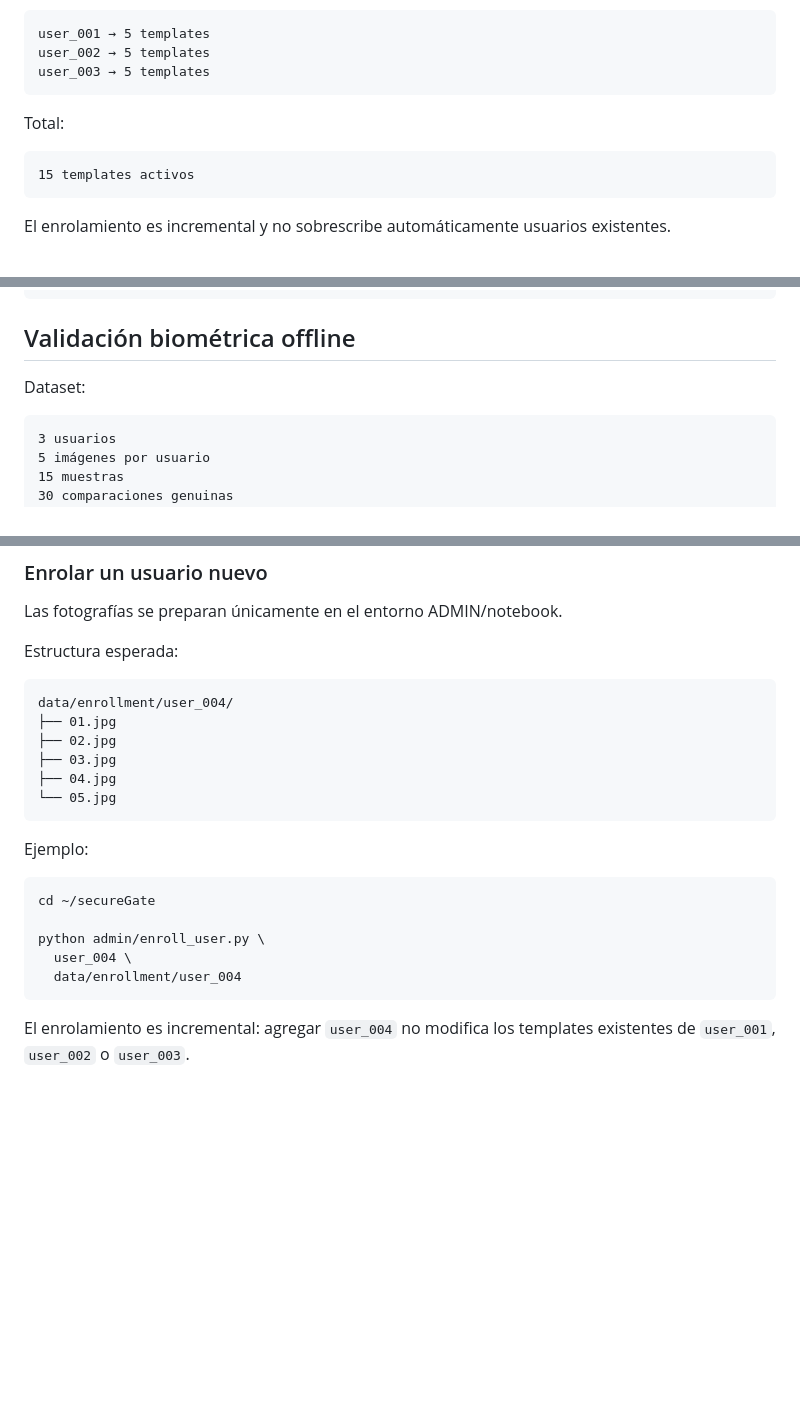
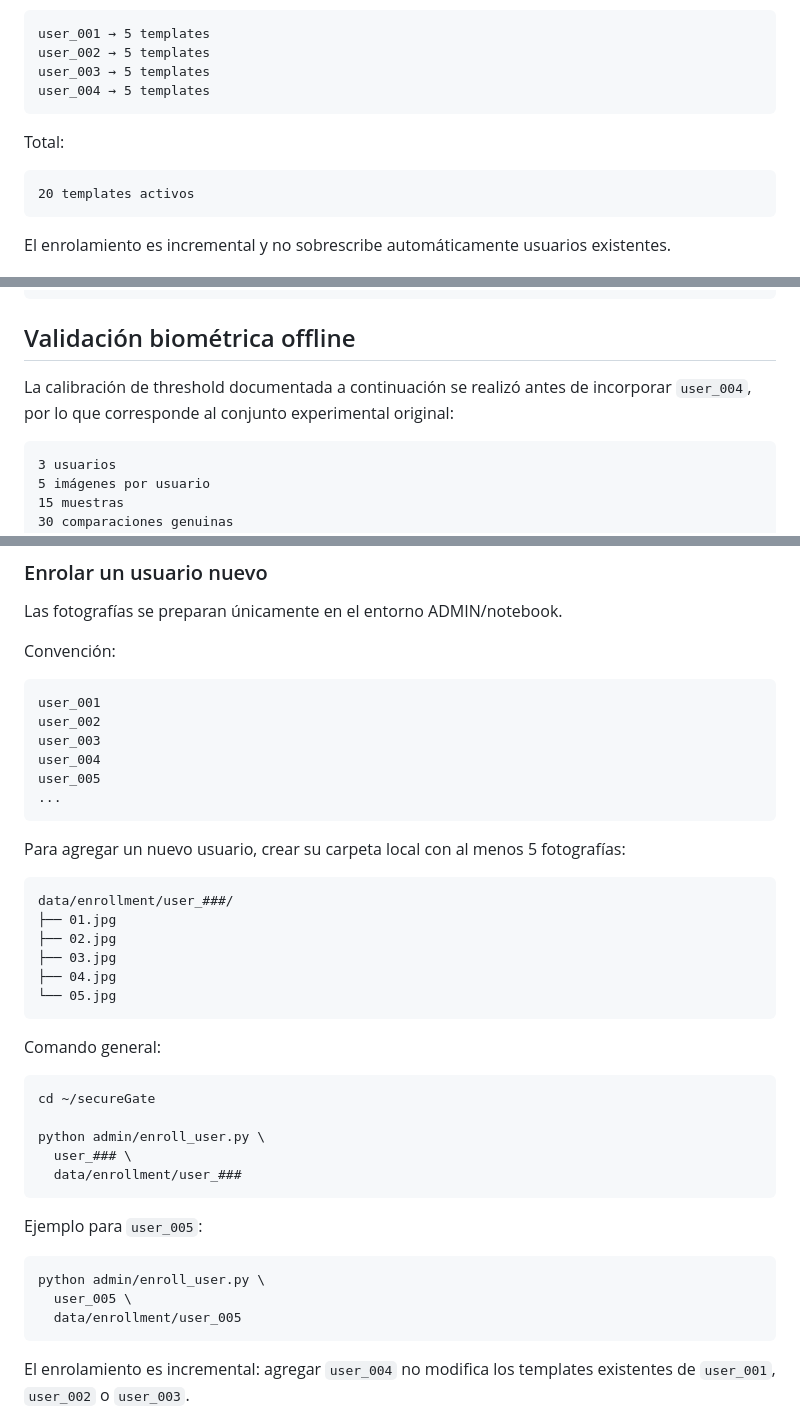
Before and after one commit to JFCrypT/secureGate, a Markdown page: README.md, 3 parts joined by grey strips. Drawn GitHub-style; blank space fills up the shorter version.

Commit message:
Actualiza estado biométrico y comandos de enrolamiento

````diff
--- a/README.md
+++ b/README.md
@@ -124,12 +124,13 @@ Estado actual:
 user_001 → 5 templates
 user_002 → 5 templates
 user_003 → 5 templates
+user_004 → 5 templates
 ```
 
 Total:
 
 ```text
-15 templates activos
+20 templates activos
 ```
 
 El enrolamiento es incremental y no sobrescribe automáticamente usuarios existentes.
@@ -182,7 +183,7 @@ PASS
 
 ## Validación biométrica offline
 
-Dataset:
+La calibración de threshold documentada a continuación se realizó antes de incorporar `user_004`, por lo que corresponde al conjunto experimental original:
 
 ```text
 3 usuarios
@@ -337,10 +339,21 @@ Ese comando inicia el prototipo funcional.
 
 Las fotografías se preparan únicamente en el entorno ADMIN/notebook.
 
-Estructura esperada:
+Convención:
 
 ```text
-data/enrollment/user_004/
+user_001
+user_002
+user_003
+user_004
+user_005
+...
+```
+
+Para agregar un nuevo usuario, crear su carpeta local con al menos 5 fotografías:
+
+```text
+data/enrollment/user_###/
 ├── 01.jpg
 ├── 02.jpg
 ├── 03.jpg
@@ -348,14 +361,22 @@ data/enrollment/user_004/
 └── 05.jpg
 ```
 
-Ejemplo:
+Comando general:
 
 ```bash
 cd ~/secureGate
 
 python admin/enroll_user.py \
-  user_004 \
-  data/enrollment/user_004
+  user_### \
+  data/enrollment/user_###
+```
+
+Ejemplo para `user_005`:
+
+```bash
+python admin/enroll_user.py \
+  user_005 \
+  data/enrollment/user_005
 ```
 
 El enrolamiento es incremental: agregar `user_004` no modifica los templates existentes de `user_001`, `user_002` o `user_003`.
````
Also changed, not shown: other parts of README.md (+1 -0 lines), docs/PROTOTIPO_V1.md (+21 -3 lines).
